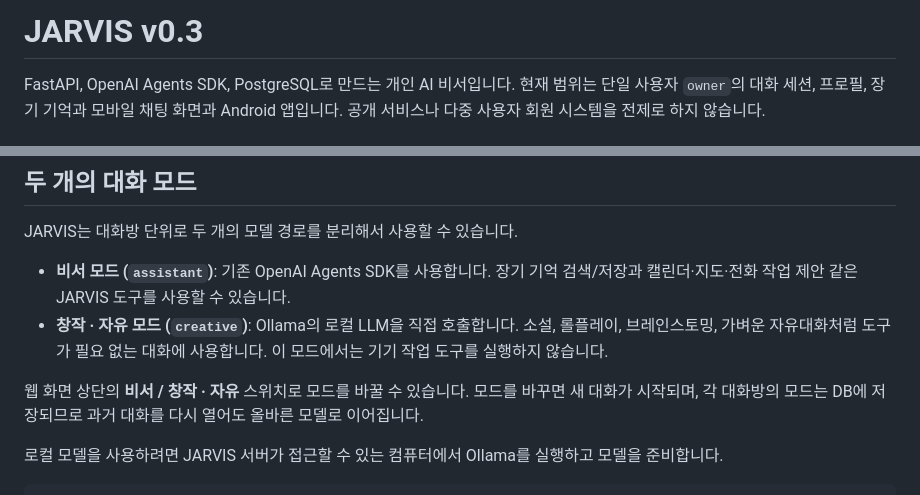
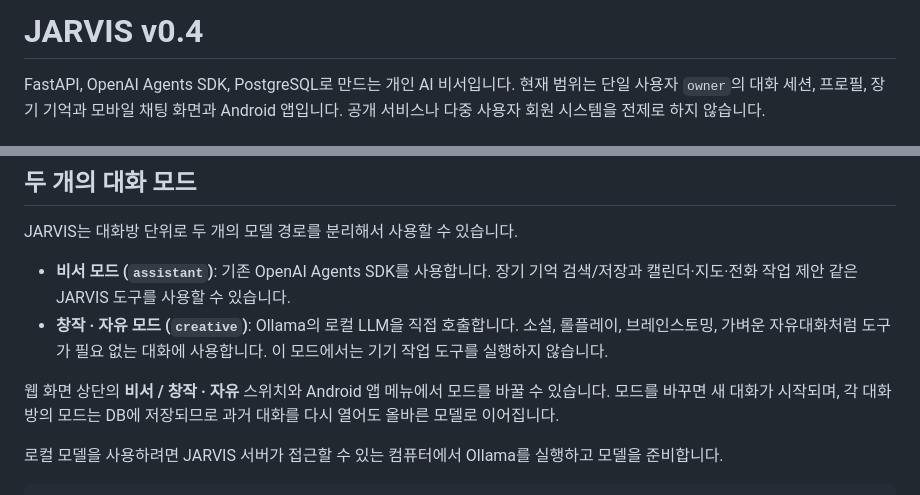
Before and after one commit to whdghks1/jarvis, a Markdown page: README.md, 2 parts joined by grey strips. Rendered like a GitHub page.

Commit message:
Update v0.4 creative mode docs

```diff
--- a/README.md
+++ b/README.md
@@ -1,4 +1,4 @@
-# JARVIS v0.3
+# JARVIS v0.4
 
 FastAPI, OpenAI Agents SDK, PostgreSQL로 만드는 개인 AI 비서입니다.
 현재 범위는 단일 사용자 `owner`의 대화 세션, 프로필, 장기 기억과 모바일
@@ -354,7 +354,7 @@ JARVIS는 대화방 단위로 두 개의 모델 경로를 분리해서 사용할
   롤플레이, 브레인스토밍, 가벼운 자유대화처럼 도구가 필요 없는 대화에 사용합니다.
   이 모드에서는 기기 작업 도구를 실행하지 않습니다.
 
-웹 화면 상단의 **비서 / 창작 · 자유** 스위치로 모드를 바꿀 수 있습니다. 모드를 바꾸면
+웹 화면 상단의 **비서 / 창작 · 자유** 스위치와 Android 앱 메뉴에서 모드를 바꿀 수 있습니다. 모드를 바꾸면
 새 대화가 시작되며, 각 대화방의 모드는 DB에 저장되므로 과거 대화를 다시 열어도 올바른
 모델로 이어집니다.
 
```
